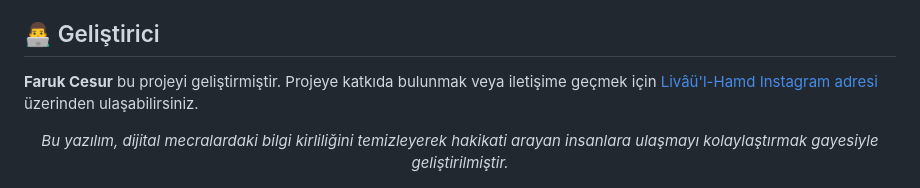
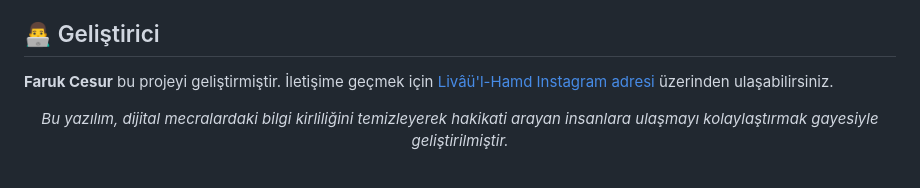
Before and after one commit to faruk-cesur/LivaAI-YouTubeYorumAnalizProgram, a Markdown page: README.md, the part around the change. GitHub-like rendering.

Commit message:
Revise developer contact section in README
Updated developer contact information in README.

```diff
--- a/README.md
+++ b/README.md
@@ -94,7 +94,7 @@ Bu aracı kullanmak için bilgisayarınıza ekstra bir yazılım (Node.js, Pytho
 
 ## 👨‍💻 Geliştirici
 
-**Faruk Cesur** bu projeyi geliştirmiştir. Projeye katkıda bulunmak veya iletişime geçmek için [Livâü'l-Hamd Instagram adresi](https://www.instagram.com/livaulhamd.official/) üzerinden ulaşabilirsiniz.
+**Faruk Cesur** bu projeyi geliştirmiştir. İletişime geçmek için [Livâü'l-Hamd Instagram adresi](https://www.instagram.com/livaulhamd.official/) üzerinden ulaşabilirsiniz.
 
 <div align="center">
   <i>Bu yazılım, dijital mecralardaki bilgi kirliliğini temizleyerek hakikati arayan insanlara ulaşmayı kolaylaştırmak gayesiyle geliştirilmiştir.</i>
```
